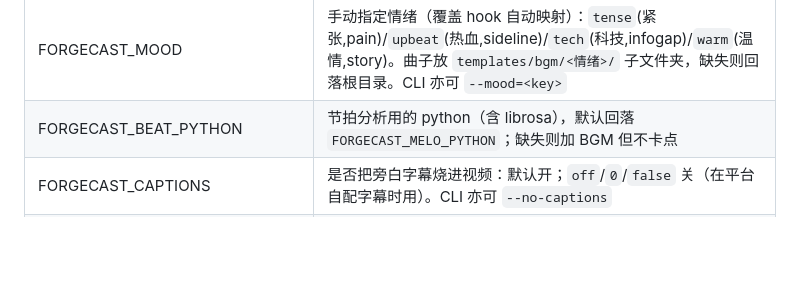
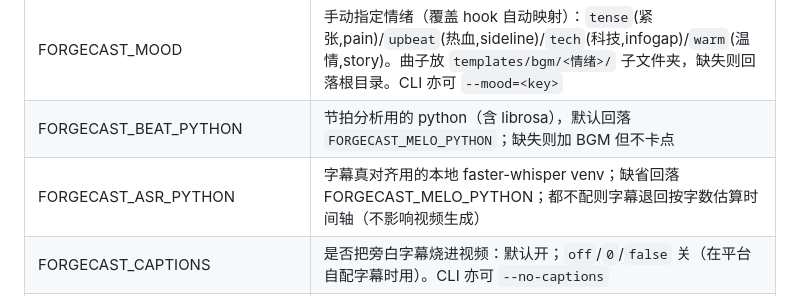
Before and after one commit to xiaomimi123/ForgeCast, a Markdown page: README.md, the part around the change. Rendered like a GitHub page; blank space fills up the shorter version.

Commit message:
docs: 字幕真对齐（FORGECAST_ASR_PYTHON）部署说明
Co-Authored-By: Claude Sonnet 5 <noreply@anthropic.com>

```diff
--- a/README.md
+++ b/README.md
@@ -31,6 +31,7 @@ pnpm dev                # API :4321 + Web :5173
 | FORGECAST_BGM | 背景乐选曲：空=按文案 hook 情绪自动匹配 / `none`=关 / 具体文件名（不含后缀）=指定。素材放 `templates/bgm/`（gitignore），CLI 亦可 `--bgm=<name>` / `--no-bgm` |
 | FORGECAST_MOOD | 手动指定情绪（覆盖 hook 自动映射）：`tense`(紧张,pain)/`upbeat`(热血,sideline)/`tech`(科技,infogap)/`warm`(温情,story)。曲子放 `templates/bgm/<情绪>/` 子文件夹，缺失则回落根目录。CLI 亦可 `--mood=<key>` |
 | FORGECAST_BEAT_PYTHON | 节拍分析用的 python（含 librosa），默认回落 `FORGECAST_MELO_PYTHON`；缺失则加 BGM 但不卡点 |
+| FORGECAST_ASR_PYTHON | 字幕真对齐用的本地 faster-whisper venv；缺省回落 FORGECAST_MELO_PYTHON；都不配则字幕退回按字数估算时间轴（不影响视频生成） |
 | FORGECAST_CAPTIONS | 是否把旁白字幕烧进视频：默认开；`off`/`0`/`false` 关（在平台自配字幕时用）。CLI 亦可 `--no-captions` |
 | FORGECAST_BG | 科技背景变体(demo/flash/changelog)：`grid`(赛博网格,默认)/`aurora`(极光)/`matrix`(数据雨)/`synth`(合成波)/`mesh`(深空)/`random`(每条随机)。CLI 亦可 `--bg=<name>` |
 
```
Also changed, not shown: docs/hyperframes-deploy.md (+26 -0 lines).
